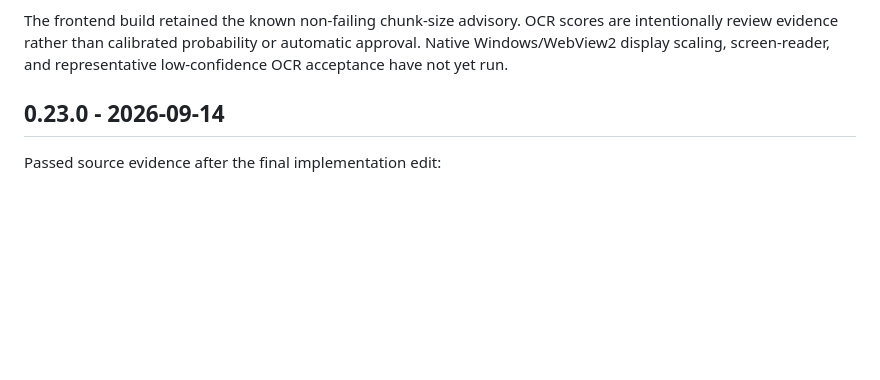
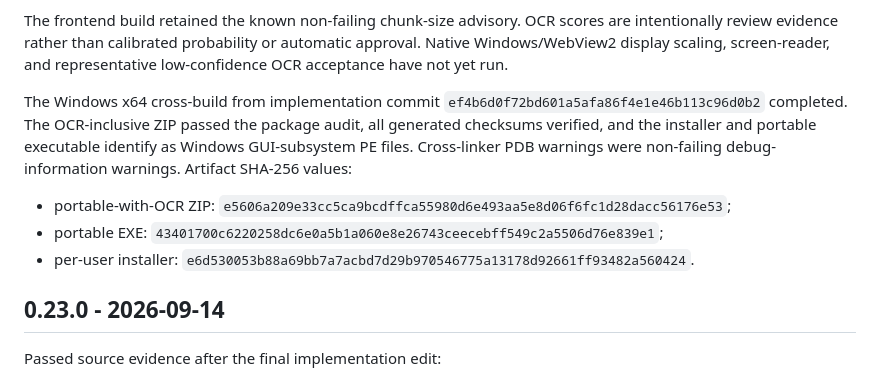
Before and after one commit to mahammadosmanov/docflow, a Markdown page: docs/VERIFICATION.md, the part around the change. Drawn GitHub-style; blank space fills up the shorter version.

Commit message:
docs(release): record 0.24.0 Windows build evidence

```diff
--- a/docs/VERIFICATION.md
+++ b/docs/VERIFICATION.md
@@ -23,6 +23,16 @@ The frontend build retained the known non-failing chunk-size advisory. OCR
 scores are intentionally review evidence rather than calibrated probability or
 automatic approval. Native Windows/WebView2 display scaling, screen-reader, and
 representative low-confidence OCR acceptance have not yet run.
+
+The Windows x64 cross-build from implementation commit
+`ef4b6d0f72bd601a5afa86f4e1e46b113c96d0b2` completed. The OCR-inclusive ZIP
+passed the package audit, all generated checksums verified, and the installer
+and portable executable identify as Windows GUI-subsystem PE files. Cross-linker
+PDB warnings were non-failing debug-information warnings. Artifact SHA-256 values:
+
+- portable-with-OCR ZIP: `e5606a209e33cc5ca9bcdffca55980d6e493aa5e8d06f6fc1d28dacc56176e53`;
+- portable EXE: `43401700c6220258dc6e0a5b1a060e8e26743ceecebff549c2a5506d76e839e1`;
+- per-user installer: `e6d530053b88a69bb7a7acbd7d29b970546775a13178d92661ff93482a560424`.
 
 ## 0.23.0 - 2026-09-14
 
```
